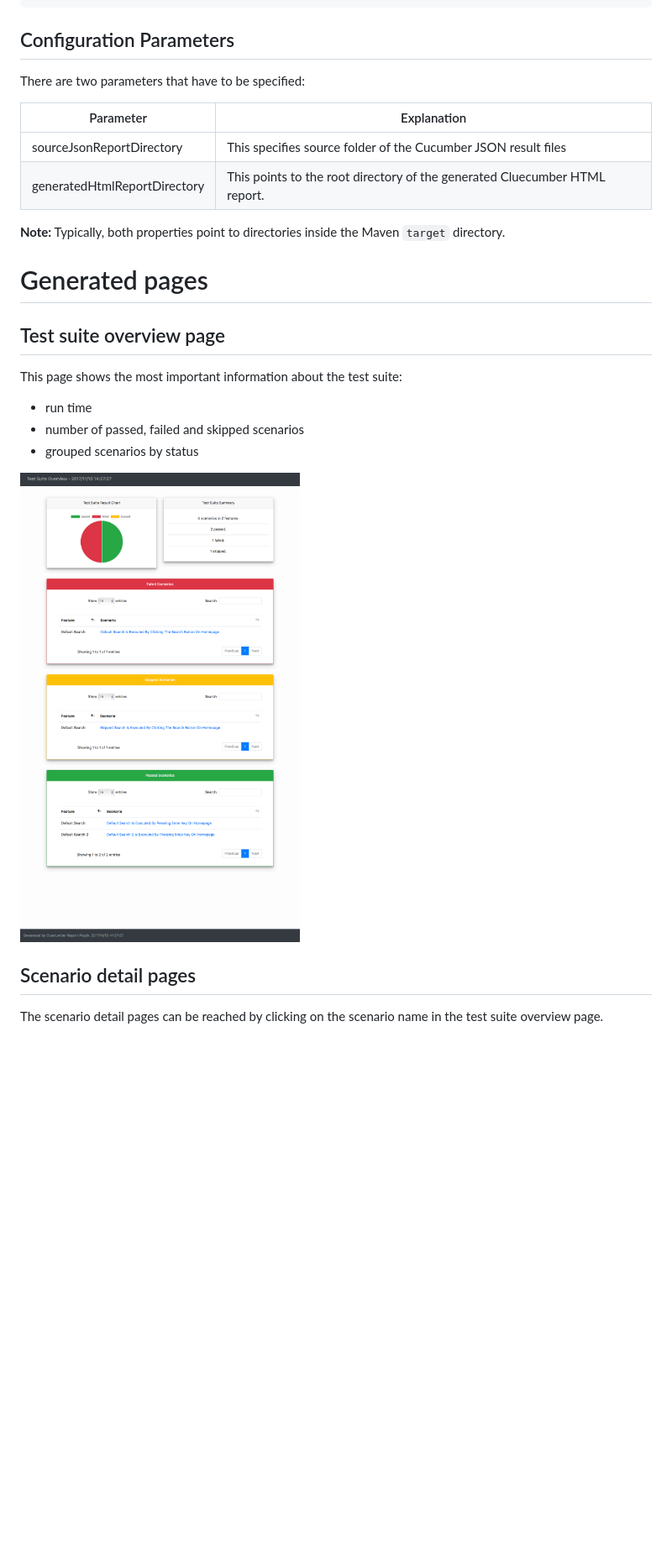
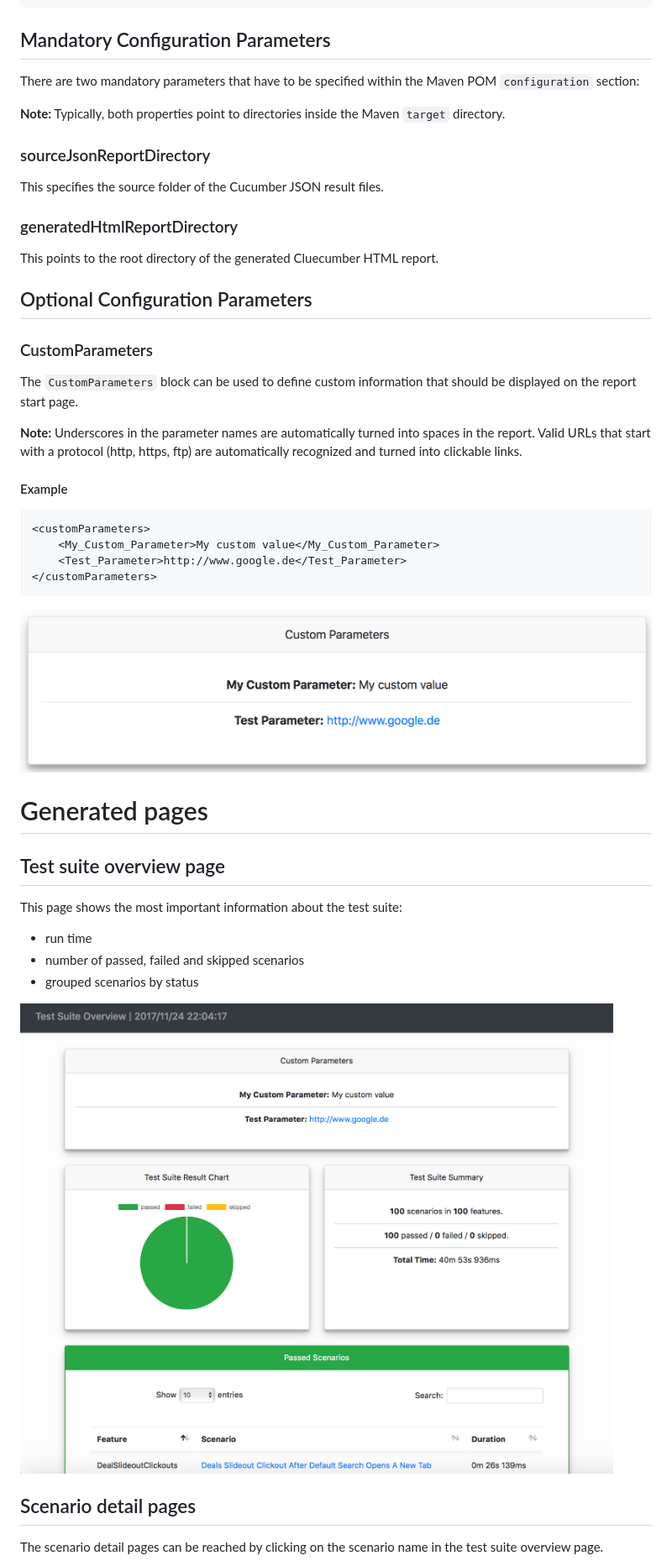
Before and after one commit to trivago/cluecumber, a Markdown page: README.md, the part around the change. Shown at 84% size. Drawn GitHub-style; pictures changed too: documentation/img/custom_params.png (added), documentation/img/report_overview.png; blank space fills up the shorter version.

Commit message:
new doc images

````diff
--- a/README.md
+++ b/README.md
@@ -70,17 +70,38 @@ This will generate JSON results for all Cucumber tests.
 </plugin>
 ```
 
-## Configuration Parameters
+## Mandatory Configuration Parameters
 
-There are two parameters that have to be specified:
+There are two mandatory parameters that have to be specified within the Maven POM ```configuration``` section:
 
-| Parameter | Explanation |
-|---|---|
-| sourceJsonReportDirectory | This specifies source folder of the Cucumber JSON result files |
-| generatedHtmlReportDirectory | This points to the root directory of the generated Cluecumber HTML report. |
+__Note:__ Typically, both properties point to directories inside the Maven ```target``` directory.
 
-**Note:**
-Typically, both properties point to directories inside the Maven ```target``` directory.
+### sourceJsonReportDirectory
+
+This specifies the source folder of the Cucumber JSON result files.
+
+### generatedHtmlReportDirectory
+
+This points to the root directory of the generated Cluecumber HTML report.
+
+## Optional Configuration Parameters
+
+### CustomParameters
+
+The ```CustomParameters``` block can be used to define custom information that should be displayed on the report start page.
+
+__Note:__ Underscores in the parameter names are automatically turned into spaces in the report.
+Valid URLs that start with a protocol (http, https, ftp) are automatically recognized and turned into clickable links.
+
+#### Example
+```
+<customParameters>
+    <My_Custom_Parameter>My custom value</My_Custom_Parameter>
+    <Test_Parameter>http://www.google.de</Test_Parameter>
+</customParameters>
+```
+
+![custom parameters](documentation/img/custom_params.png)
 
 # Generated pages
 
````
Also changed, not shown: CHANGELOG.md (+3 -1 lines), documentation/img/report_detail.png.
